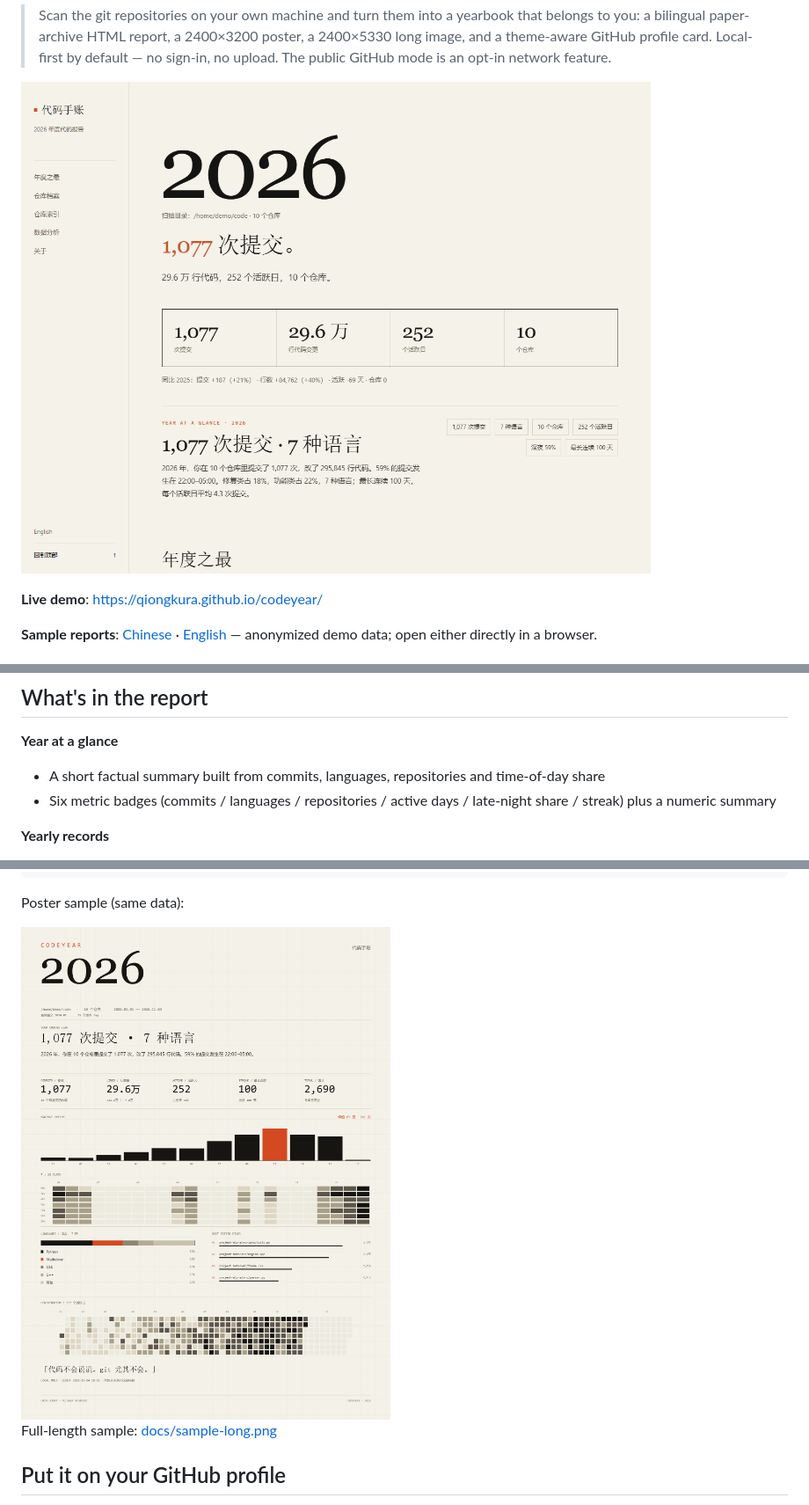
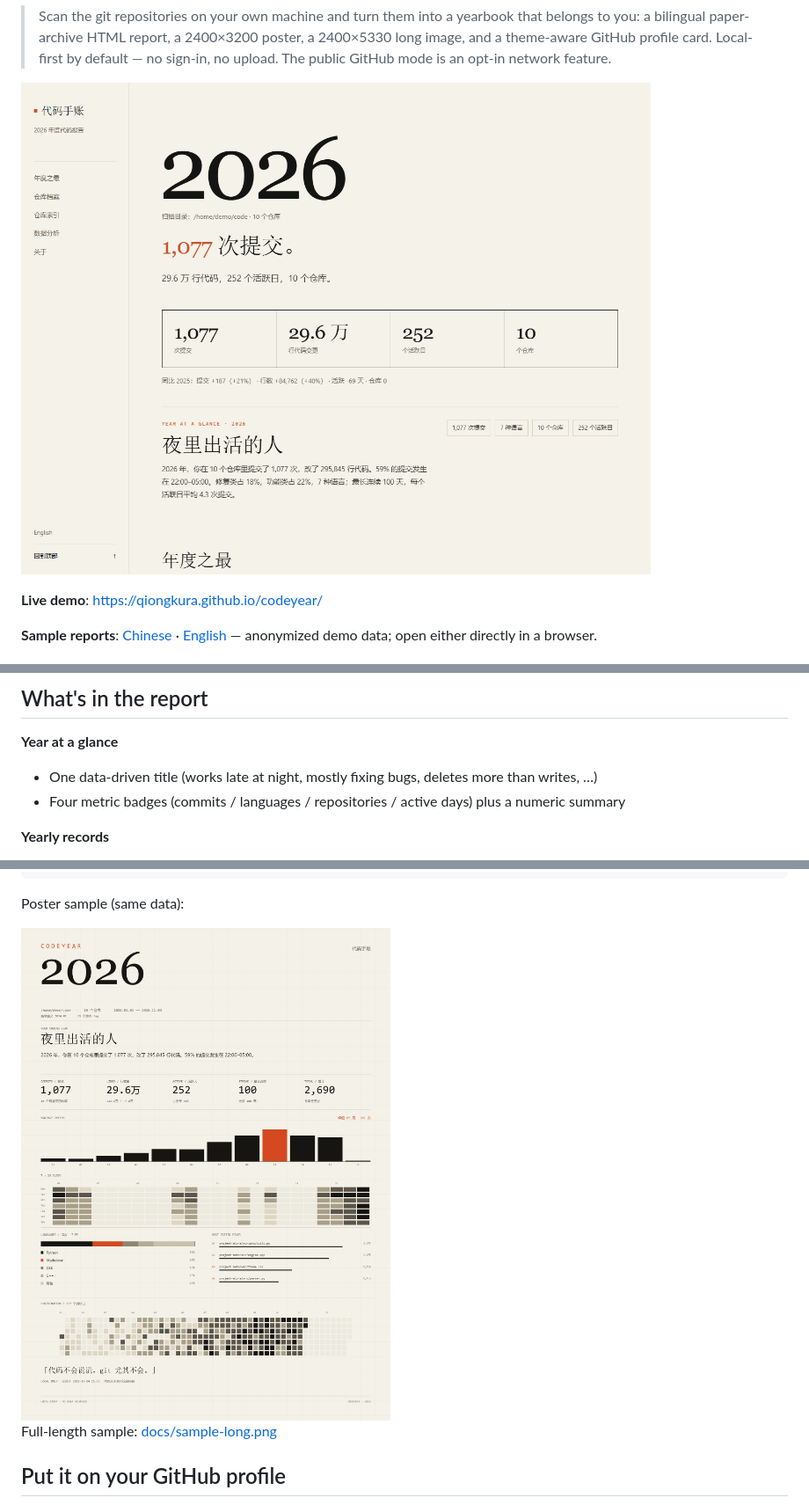
Before and after one commit to Qiongkura/codeyear, a Markdown page: README.en.md, 3 parts joined by grey strips. Shown at 88% size. Drawn GitHub-style; pictures changed too: docs/report-preview.png, docs/sample.png.

```diff
--- a/README.en.md
+++ b/README.en.md
@@ -178,8 +178,8 @@ By default it counts only commits authored by you (matching git `user.name` / `u
 ## What's in the report
 
 **Year at a glance**
-- A short factual summary built from commits, languages, repositories and time-of-day share
-- Six metric badges (commits / languages / repositories / active days / late-night share / streak) plus a numeric summary
+- One data-driven title (works late at night, mostly fixing bugs, deletes more than writes, …)
+- Four metric badges (commits / languages / repositories / active days) plus a numeric summary
 
 **Yearly records**
 - Busiest day/week, longest streak, longest gap, largest single commit, longest commit message
```
Also changed, not shown: other parts of README.en.md (+2 -2 lines), README.md (+4 -4 lines), docs/sample-long.png, 10 other files.
